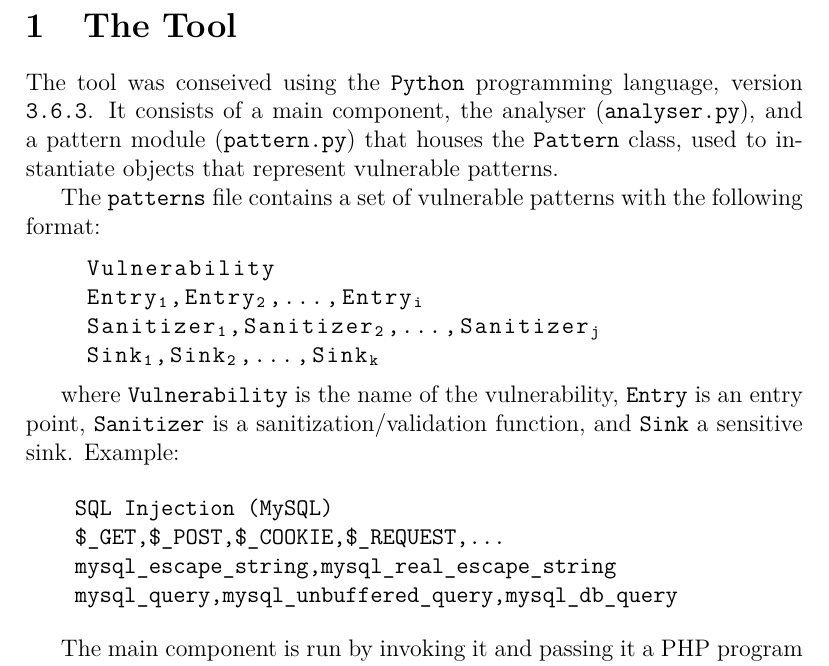
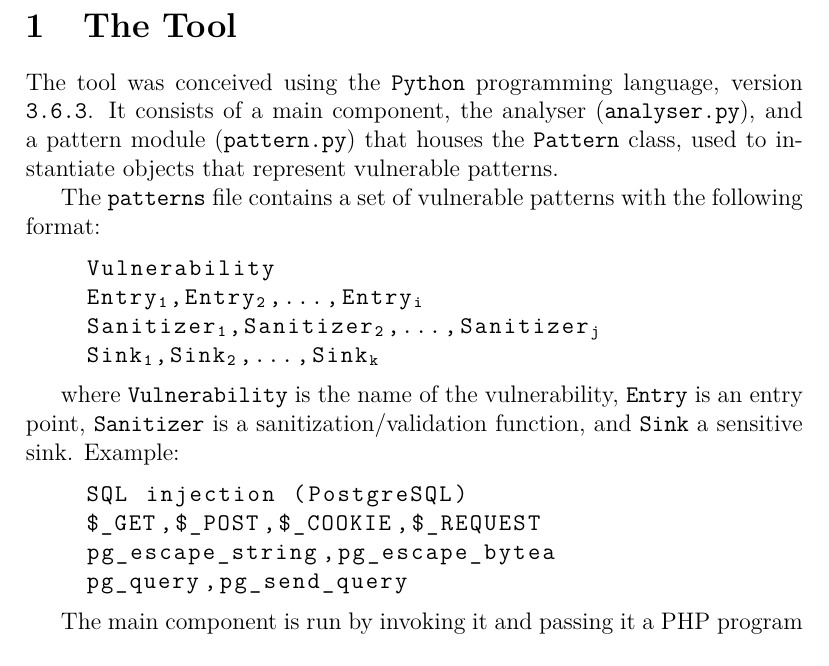
Before and after one commit to ist181045/ssof1718-php-analyser, a LaTeX document (report/src/main.tex, which reads report/src/tex/tool.tex): part of page 2 of 3, cut so that both start at the same text. Compiled offline with pdfLaTeX.

Commit message:
Fix typo and change pattern example

```diff
--- a/report/src/tex/tool.tex
+++ b/report/src/tex/tool.tex
@@ -1,7 +1,7 @@
 \section{The Tool}
 \label{sec:tool}
 
-The tool was conseived using the \verb|Python| programming language, version
+The tool was conceived using the \verb|Python| programming language, version
 \verb|3.6.3|. It consists of a main component, the analyser
 (\verb|analyser.py|), and a pattern module (\verb|pattern.py|) that houses the
 \verb|Pattern| class, used to instantiate objects that represent vulnerable
@@ -22,12 +22,12 @@ where \verb|Vulnerability| is the name of the vulnerability, \verb|Entry| is an
 entry point, \verb|Sanitizer| is a sanitization/validation function, and
 \verb|Sink| a sensitive sink. Example:
 
-\begin{verbatim}
-    SQL Injection (MySQL)
-    $_GET,$_POST,$_COOKIE,$_REQUEST,...
-    mysql_escape_string,mysql_real_escape_string
-    mysql_query,mysql_unbuffered_query,mysql_db_query
-\end{verbatim}
+\begin{lstlisting}
+    SQL injection (PostgreSQL)
+    $_GET,$_POST,$_COOKIE,$_REQUEST
+    pg_escape_string,pg_escape_bytea
+    pg_query,pg_send_query
+\end{lstlisting}
 
 The main component is run by invoking it and passing it a PHP program slice in
 JSON format as a command line argument.
```
Also changed, not shown: report/main.pdf.
